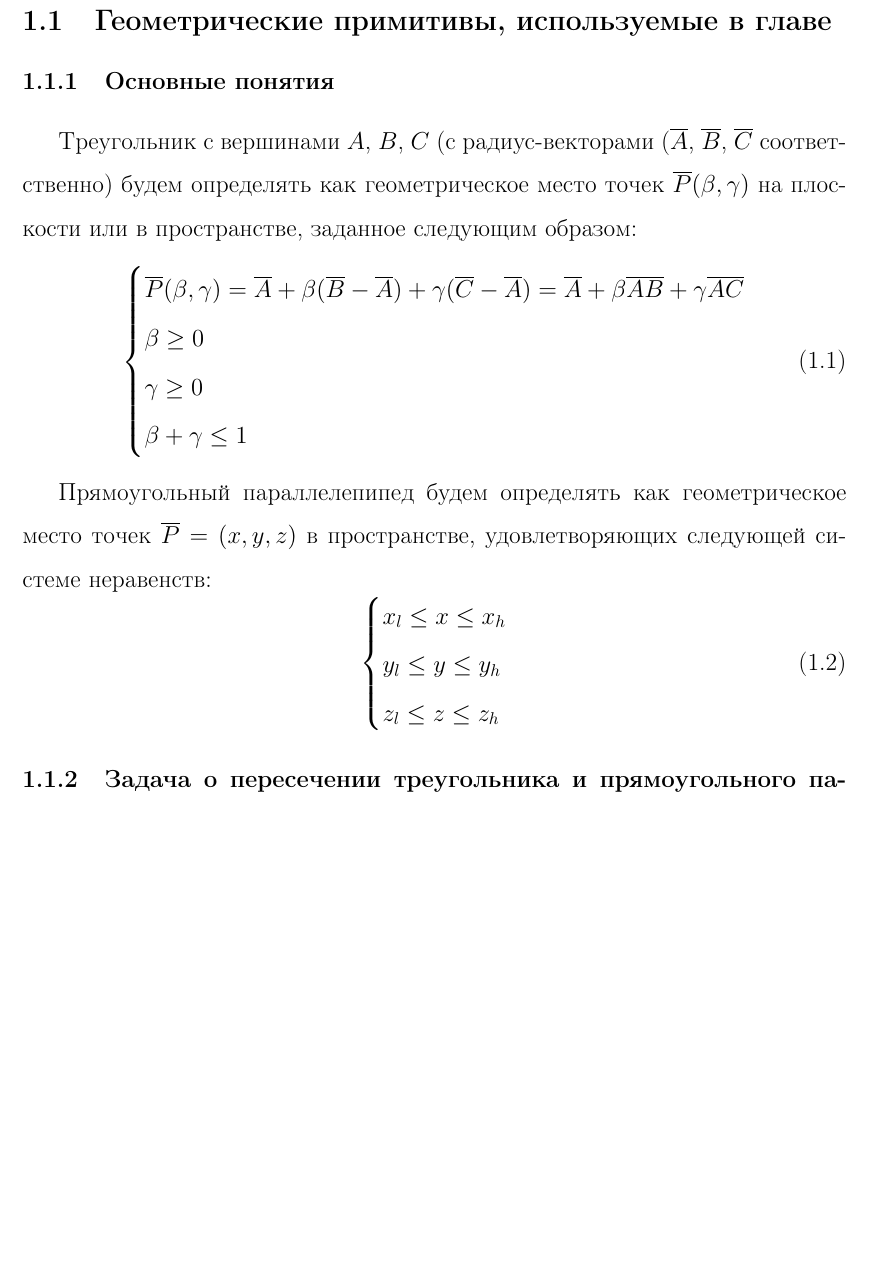
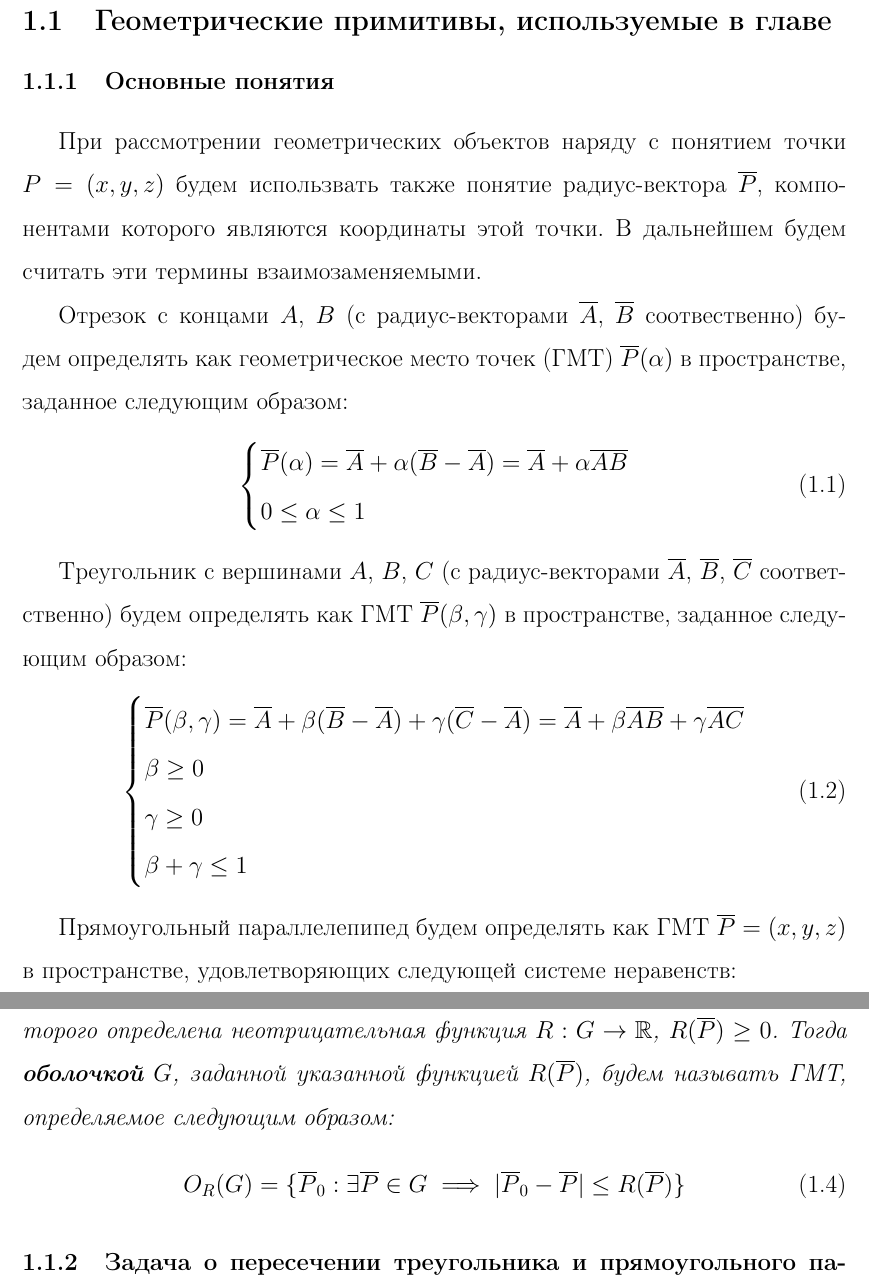
Before and after one commit to r-aax/phd, a LaTeX document (text/text_full.tex, which reads text/text_1_geo_prim.tex): part of page 4 of 38 before the commit and two parts of pages 5 and 6 of 40 after it, the two joined at a grey line, cut so that both start at the same text, the shorter picture padded with empty space. Compiled offline with pdfLaTeX.

Commit message:
new definition

```diff
--- a/text/text_1_geo_prim.tex
+++ b/text/text_1_geo_prim.tex
@@ -3,7 +3,20 @@
 
 \subsubsection{Основные понятия}
 
-Треугольник с вершинами $A$, $B$, $C$ (с радиус-векторами ($\overline{A}$, $\overline{B}$, $\overline{C}$ соответственно) будем определять как геометрическое место точек $\overline{P}(\beta, \gamma)$ на плоскости или в пространстве, заданное следующим образом:
+При рассмотрении геометрических объектов наряду с понятием точки $P = (x, y, z)$ будем использвать также понятие радиус-вектора $\overline{P}$, компонентами которого являются координаты этой точки.
+В дальнейшем будем считать эти термины взаимозаменяемыми.
+
+Отрезок с концами $A$, $B$ (с радиус-векторами $\overline{A}$, $\overline{B}$ соотвественно) будем определять как геометрическое место точек\label{term:gmt} (ГМТ\label{abbr:gmt}) $\overline{P}(\alpha)$ в пространстве, заданное следующим образом:
+\begin{equation}\label{eqn:text_1_geo_prim_segment}
+	\left\{
+		\begin{aligned}
+			& \overline{P}(\alpha) = \overline{A} + \alpha (\overline{B} - \overline{A}) = \overline{A} + \alpha \overline{AB} \\
+			& 0 \le \alpha \le 1
+		\end{aligned}
+	\right.
+\end{equation}
+
+Треугольник с вершинами $A$, $B$, $C$ (с радиус-векторами $\overline{A}$, $\overline{B}$, $\overline{C}$ соответственно) будем определять как ГМТ $\overline{P}(\beta, \gamma)$ в пространстве, заданное следующим образом:
 \begin{equation}\label{eqn:text_1_geo_prim_triangle}
 	\left\{
 		\begin{aligned}
@@ -15,7 +28,7 @@
 	\right.
 \end{equation}
 
-Прямоугольный параллелепипед будем определять как геометрическое место точек $\overline{P} = (x, y, z)$ в пространстве, удовлетворяющих следующей системе неравенств:
+Прямоугольный параллелепипед будем определять как ГМТ $\overline{P} = (x, y, z)$ в пространстве, удовлетворяющих следующей системе неравенств:
 \begin{equation}\label{eqn:text_1_geo_prim_parallelepiped}
 	\left\{
 		\begin{aligned}
@@ -25,6 +38,14 @@
 		\end{aligned}
 	\right.
 \end{equation}
+
+\begin{definition}
+Пусть дано некоторое ГМТ $G$, на точках $\overline{P} \in G$ которого определена неотрицательная функция $R: G \rightarrow \mathbb{R}$, $R(\overline{P}) \ge 0$.
+Тогда \textbf{оболочкой}\label{term:envelope} $G$, заданной указанной функцией $R(\overline{P})$, будем называть ГМТ, определяемое следующим образом:
+\begin{equation}
+	O_R(G) = \{ \overline{P}_0: \exists \overline{P} \in G \implies |\overline{P}_0 - \overline{P}| \le R(\overline{P}) \}
+\end{equation}
+\end{definition}
 
 \subsubsection{Задача о пересечении треугольника и прямоугольного параллелепипеда в пространстве}
 
```
Also changed, not shown: text/text_abbr.tex (+2 -0 lines), text/text_term.tex (+4 -0 lines), text/text_1_geo_prim.tex (2 more changed lines).
